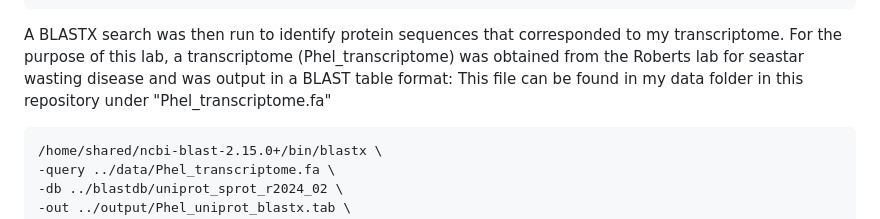
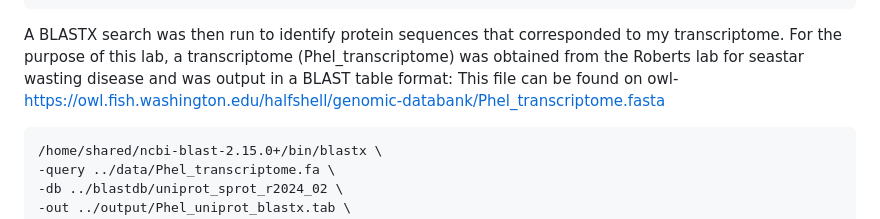
Before and after one commit to davnoor/Fish541-rnaseq, a Markdown page: README.md, the part around the change. GitHub-like rendering.

````diff
--- a/README.md
+++ b/README.md
@@ -135,7 +135,7 @@ mkdir ../blastdb
 A BLASTX search was then run to identify protein sequences that corresponded to my
 transcriptome. For the purpose of this lab, a transcriptome (Phel_transcriptome) was obtained from the
 Roberts lab for seastar wasting disease and was output in a BLAST table format:
-This file can be found in my data folder in this repository under "Phel_transcriptome.fa"
+This file can be found on owl- https://owl.fish.washington.edu/halfshell/genomic-databank/Phel_transcriptome.fasta
 ```{bash}
 /home/shared/ncbi-blast-2.15.0+/bin/blastx \
 -query ../data/Phel_transcriptome.fa \
````
